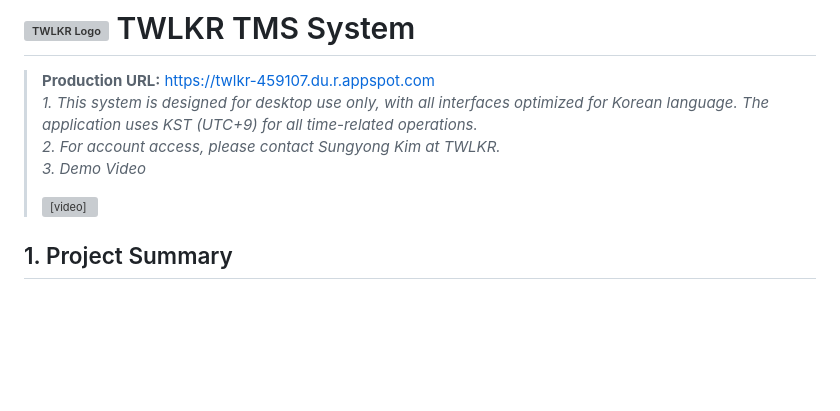
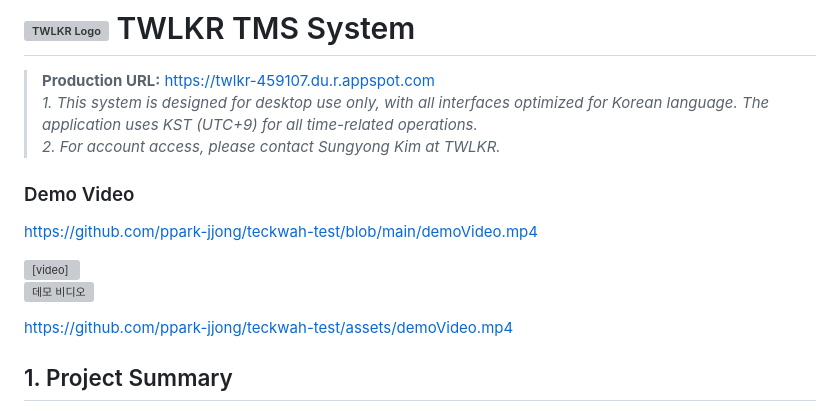
Before and after one commit to ppark-jjong/TWLKRTMS-releaseRepository, a Markdown page: README.md, the part around the change. Drawn GitHub-style; blank space fills up the shorter version; grey boxes are pictures that could not be loaded.

Commit message:
no message

```diff
--- a/README.md
+++ b/README.md
@@ -4,10 +4,20 @@
 > **Production URL:** https://twlkr-459107.du.r.appspot.com<br>
 > *1. This system is designed for desktop use only, with all interfaces optimized for Korean language. The application uses KST (UTC+9) for all time-related operations.* <br>
 > *2. For account access, please contact Sungyong Kim at TWLKR.* <br>
-> *3. Demo Video*
->
-> <video src="demoVideo.mp4" controls="controls" style="max-width: 730px;">
-> </video>
+### Demo Video
+
+<!-- 방법 1: 직접 링크 -->
+https://github.com/ppark-jjong/teckwah-test/blob/main/demoVideo.mp4
+
+<!-- 방법 2: HTML 비디오 태그 -->
+<video src="https://github.com/ppark-jjong/teckwah-test/raw/main/demoVideo.mp4" controls="controls" width="640" height="360">
+</video>
+
+<!-- 방법 3: Markdown 이미지 링크 -->
+[![데모 비디오](https://github.com/ppark-jjong/teckwah-test/raw/main/demoVideo.mp4)](https://github.com/ppark-jjong/teckwah-test/raw/main/demoVideo.mp4)
+
+<!-- 방법 4: GitHub 상대 경로 -->
+https://github.com/ppark-jjong/teckwah-test/assets/demoVideo.mp4
 
 
 ## 1. Project Summary
```
